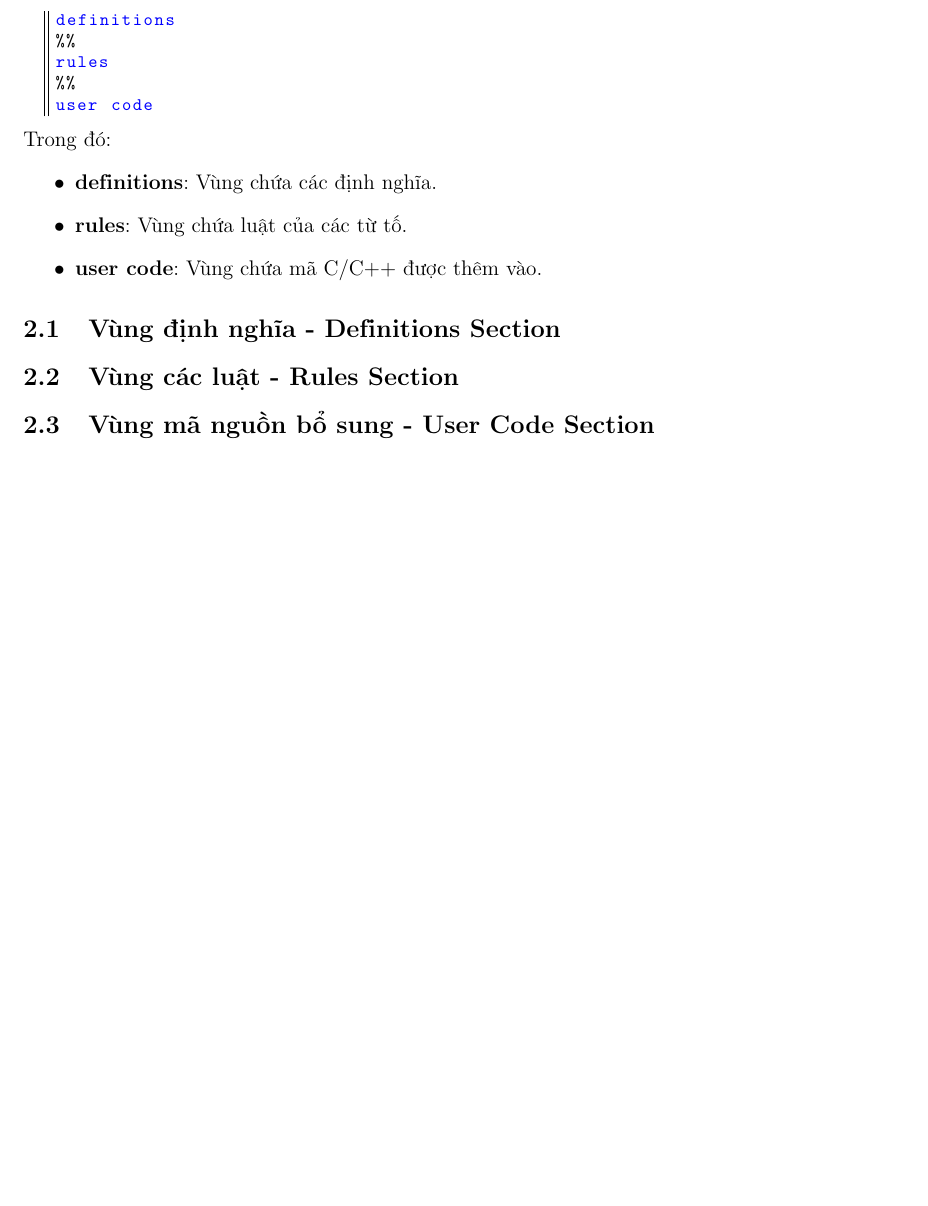
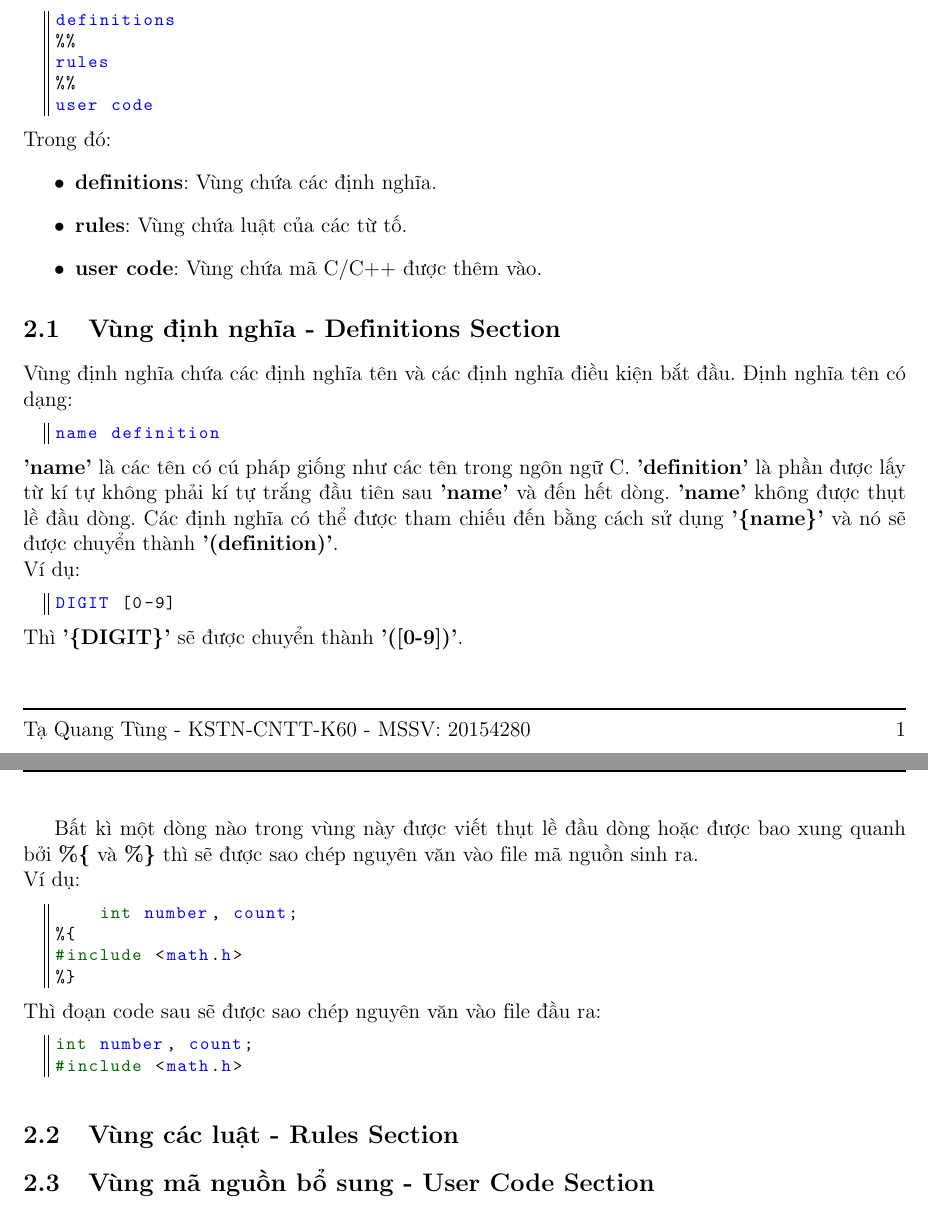
Before and after one commit to quangtung97-study/20181-compiler, a LaTeX document (btl/report-flex/report.tex, which reads btl/report-flex/sections/input-file-structure.tex): part of page 3 of 4 before the commit and two parts of pages 3 and 4 of 5 after it, the two joined at a grey line, cut so that both start at the same text, the shorter picture padded with empty space. The pictures show the PDF file btl/report-flex/report.pdf that the author committed with the source.

Commit message:
Flex Introduction

```diff
--- a/btl/report-flex/sections/input-file-structure.tex
+++ b/btl/report-flex/sections/input-file-structure.tex
@@ -13,6 +13,31 @@ bởi các dòng chỉ chứa xâu '\%\%': \\
 \end{itemize}
 
 \subsection{Vùng định nghĩa - Definitions Section}
+Vùng định nghĩa chứa các định nghĩa tên và các định nghĩa điều kiện bắt đầu.
+Định nghĩa tên có dạng:
+\begin{lstlisting}
+name definition
+\end{lstlisting}
+\textbf{'name'} là các tên có cú pháp giống như các tên trong ngôn ngữ C.
+\textbf{'definition'} là phần được lấy từ kí tự không phải kí tự trắng đầu tiên
+sau \textbf{'name'} và đến hết dòng.
+\textbf{'name'} không được thụt lề đầu dòng.
+Các định nghĩa có thể được tham chiếu đến bằng cách sử dụng \textbf{'\{name\}'}
+và nó sẽ được chuyển thành \textbf{'(definition)'}. \\
+Ví dụ:
+\begin{lstlisting}
+DIGIT [0-9]
+\end{lstlisting}
+Thì \textbf{'\{DIGIT\}'} sẽ được chuyển thành \textbf{'([0-9])'}.
+
+Bất kì một dòng nào trong vùng này được viết thụt lề đầu dòng hoặc
+được bao xung quanh bởi \textbf{\%\{} và \textbf{\%\}} thì sẽ được sao chép nguyên văn
+vào file mã nguồn sinh ra. \\
+Ví dụ:
+\lstinputlisting[style=customc]{src/unindented-line.l}
+Thì đoạn code sau sẽ được sao chép nguyên văn vào file đầu ra:
+\lstinputlisting[style=customc]{src/unindented-line-output.c}
+
 \subsection{Vùng các luật - Rules Section}
 \subsection{Vùng mã nguồn bổ sung - User Code Section}
 
```
Also changed, not shown: btl/report-flex/report.tex (+2 -0 lines), btl/report-flex/report.pdf, 3 other files.
